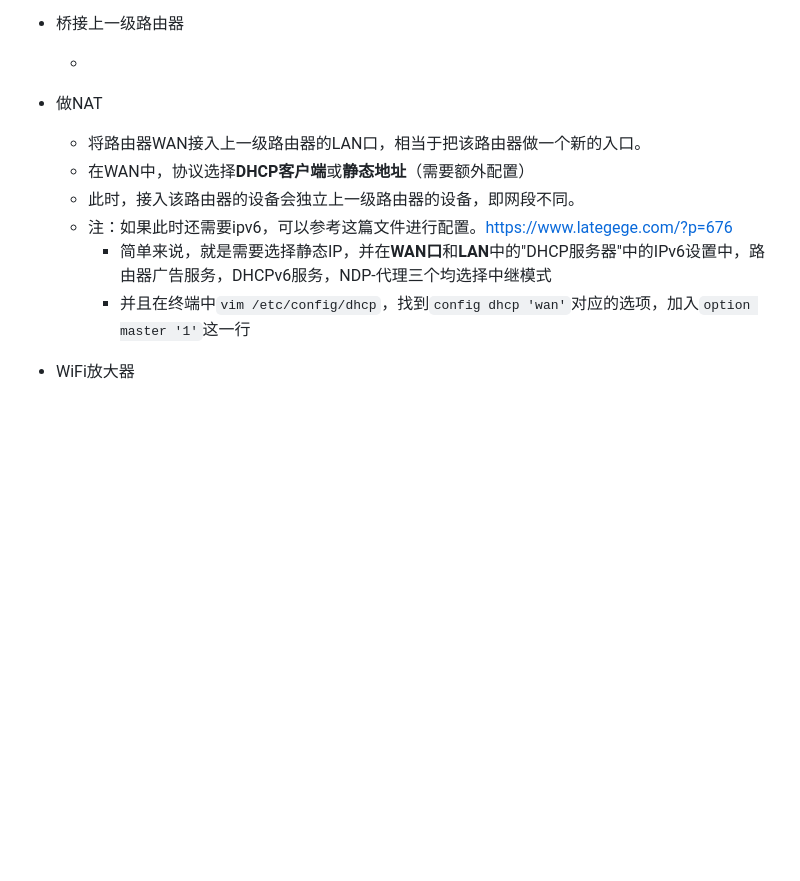
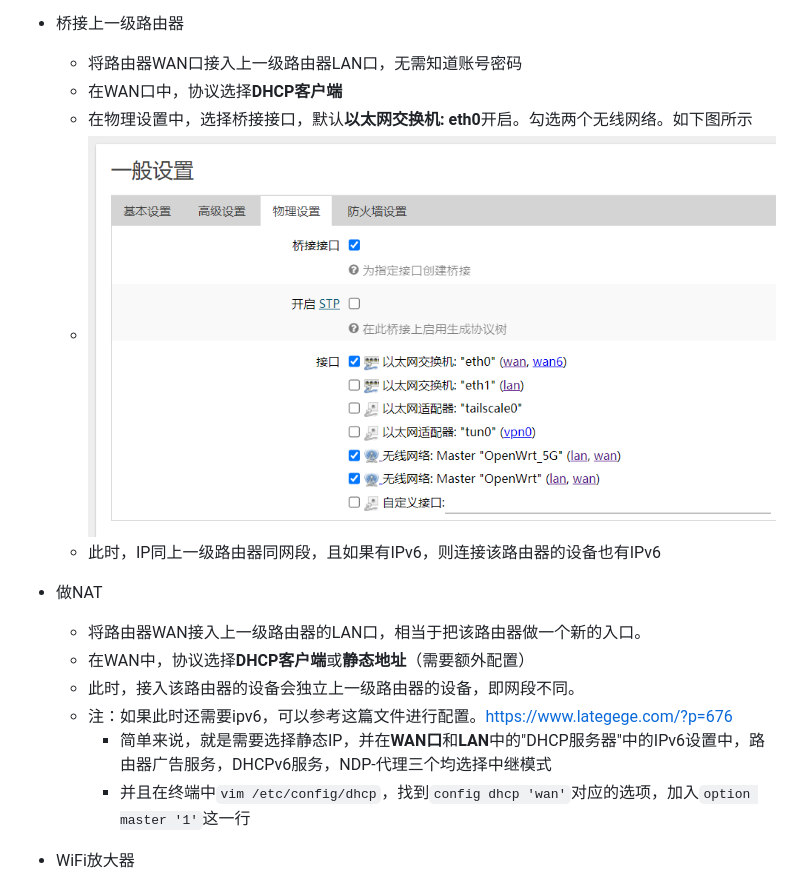
Before and after one commit to wnma3mz/blog_posts, a Markdown page: _posts/OpenWrt路由器记录.md, the part around the change. GitHub-like rendering; pictures changed too: imgs/openwrt/1673524264094.png (added); blank space fills up the shorter version.

Commit message:
update openwrt imgs

```diff
--- a/_posts/OpenWrt路由器记录.md
+++ b/_posts/OpenWrt路由器记录.md
@@ -151,7 +151,11 @@ cd /mnt/sda1/tailscale_1.34.1_mips && nohup ./tailscaled --state=tailscaled.stat
 
 - 桥接上一级路由器
 
-  -
+  - 将路由器WAN口接入上一级路由器LAN口，无需知道账号密码
+  - 在WAN口中，协议选择**DHCP客户端**
+  - 在物理设置中，选择桥接接口，默认**以太网交换机: eth0**开启。勾选两个无线网络。如下图所示
+  - ![](https://raw.githubusercontent.com/wnma3mz/blog_posts/master/imgs/openwrt/1673524264094.png)
+  - 此时，IP同上一级路由器同网段，且如果有IPv6，则连接该路由器的设备也有IPv6
 
 - 做NAT
 
```
Also changed, not shown: 1 other file.
